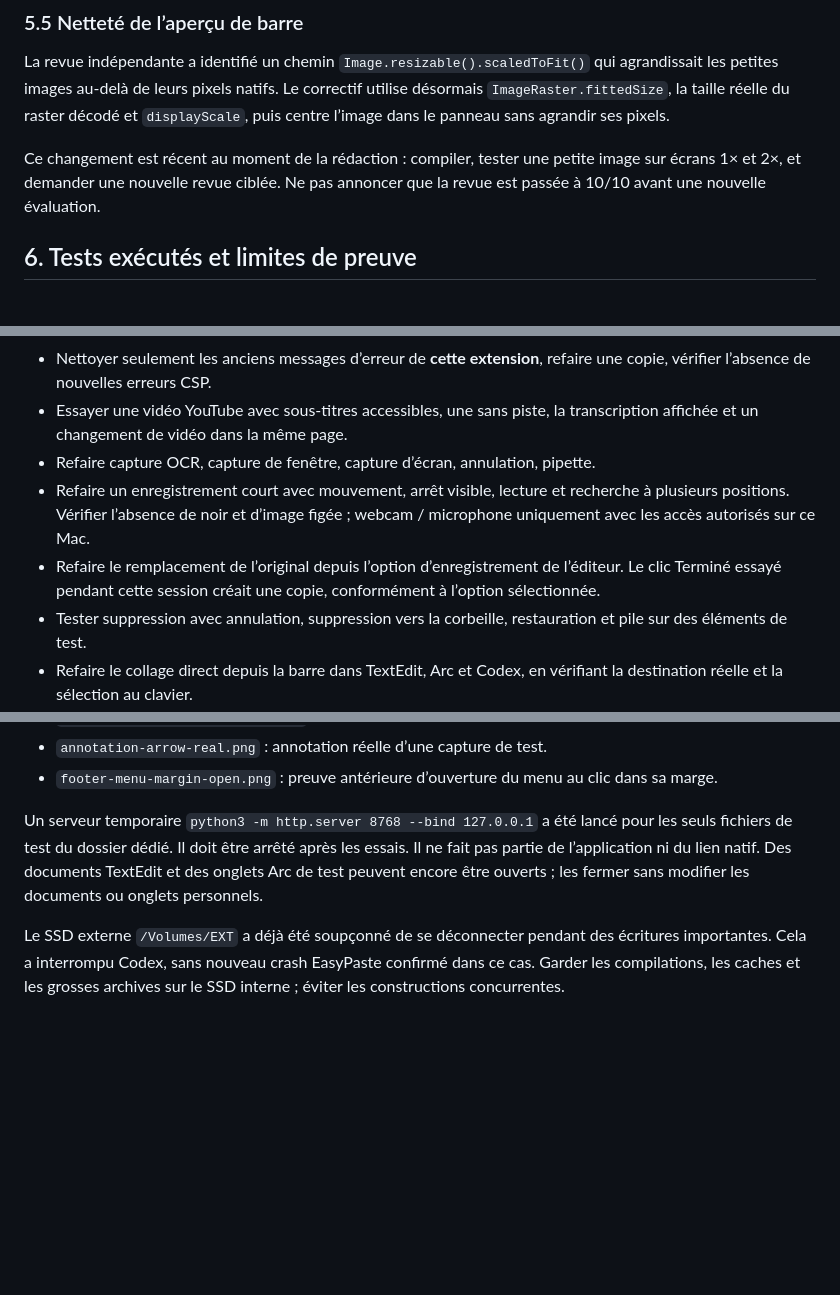
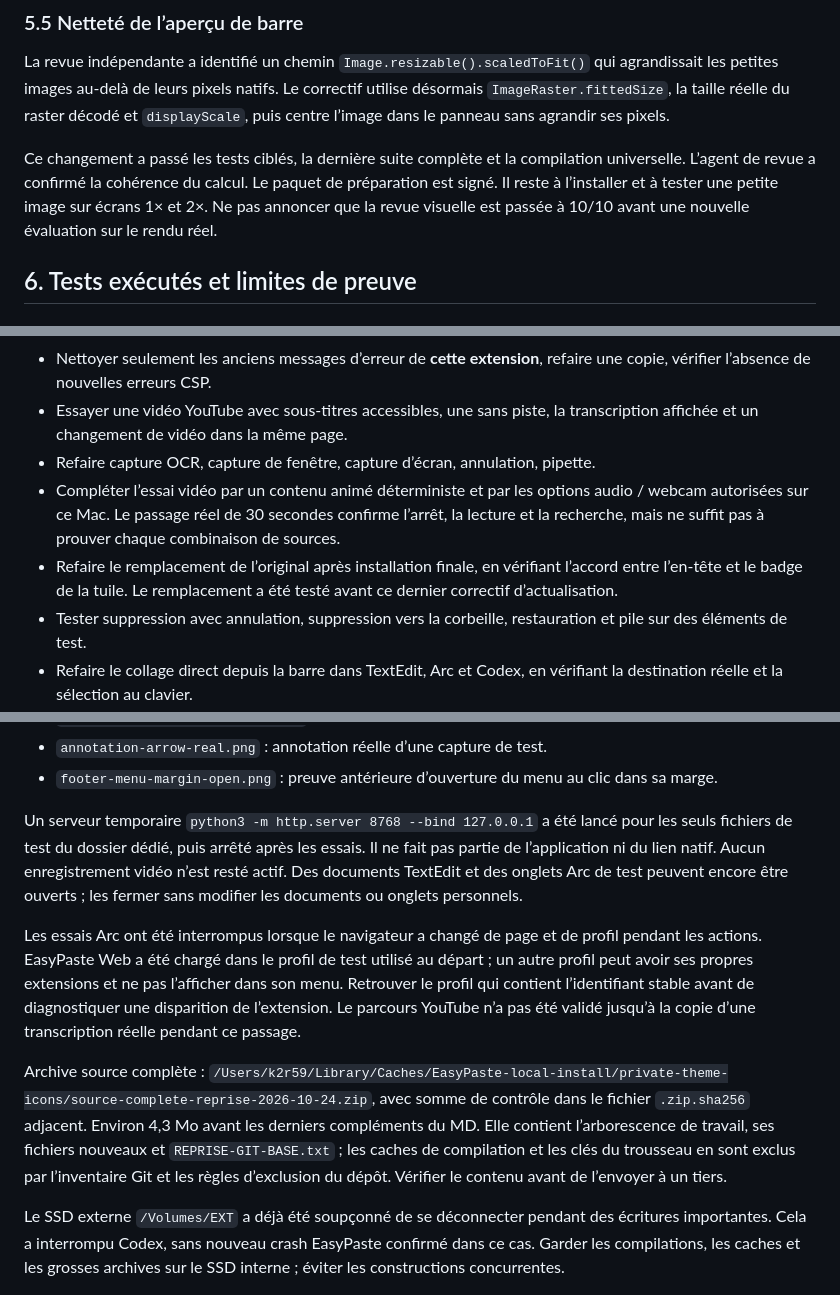
Before and after one commit to k2r59/EsaySoft, a Markdown page: docs/reprise/EASYPASTE-REPRISE-2026-10-24.md, 3 parts joined by grey strips. GitHub-like rendering; blank space fills up the shorter version.

```diff
--- a/docs/reprise/EASYPASTE-REPRISE-2026-10-24.md
+++ b/docs/reprise/EASYPASTE-REPRISE-2026-10-24.md
@@ -264,7 +270,7 @@ Les tests ajoutés vérifient les URL longues et les faux marqueurs inclus dans
 
 La revue indépendante a identifié un chemin `Image.resizable().scaledToFit()` qui agrandissait les petites images au-delà de leurs pixels natifs. Le correctif utilise désormais `ImageRaster.fittedSize`, la taille réelle du raster décodé et `displayScale`, puis centre l’image dans le panneau sans agrandir ses pixels.
 
-Ce changement est récent au moment de la rédaction : compiler, tester une petite image sur écrans 1× et 2×, et demander une nouvelle revue ciblée. Ne pas annoncer que la revue est passée à 10/10 avant une nouvelle évaluation.
+Ce changement a passé les tests ciblés, la dernière suite complète et la compilation universelle. L’agent de revue a confirmé la cohérence du calcul. Le paquet de préparation est signé. Il reste à l’installer et à tester une petite image sur écrans 1× et 2×. Ne pas annoncer que la revue visuelle est passée à 10/10 avant une nouvelle évaluation sur le rendu réel.
 
 ## 6. Tests exécutés et limites de preuve
 
@@ -315,8 +325,8 @@ Les tests automatisés de vidéo et d’audio ne remplacent pas une nouvelle cap
 - Nettoyer seulement les anciens messages d’erreur de **cette extension**, refaire une copie, vérifier l’absence de nouvelles erreurs CSP.
 - Essayer une vidéo YouTube avec sous-titres accessibles, une sans piste, la transcription affichée et un changement de vidéo dans la même page.
 - Refaire capture OCR, capture de fenêtre, capture d’écran, annulation, pipette.
-- Refaire un enregistrement court avec mouvement, arrêt visible, lecture et recherche à plusieurs positions. Vérifier l’absence de noir et d’image figée ; webcam / microphone uniquement avec les accès autorisés sur ce Mac.
-- Refaire le remplacement de l’original depuis l’option d’enregistrement de l’éditeur. Le clic Terminé essayé pendant cette session créait une copie, conformément à l’option sélectionnée.
+- Compléter l’essai vidéo par un contenu animé déterministe et par les options audio / webcam autorisées sur ce Mac. Le passage réel de 30 secondes confirme l’arrêt, la lecture et la recherche, mais ne suffit pas à prouver chaque combinaison de sources.
+- Refaire le remplacement de l’original après installation finale, en vérifiant l’accord entre l’en-tête et le badge de la tuile. Le remplacement a été testé avant ce dernier correctif d’actualisation.
 - Tester suppression avec annulation, suppression vers la corbeille, restauration et pile sur des éléments de test.
 - Refaire le collage direct depuis la barre dans TextEdit, Arc et Codex, en vérifiant la destination réelle et la sélection au clavier.
 - Vérifier tous les thèmes, clair / sombre / automatique, transparence 0 / 45 / 80, contraste renforcé et réduction de transparence.
@@ -557,7 +567,11 @@ Preuves visuelles utiles dans `integrated/` :
 - `annotation-arrow-real.png` : annotation réelle d’une capture de test.
 - `footer-menu-margin-open.png` : preuve antérieure d’ouverture du menu au clic dans sa marge.
 
-Un serveur temporaire `python3 -m http.server 8768 --bind 127.0.0.1` a été lancé pour les seuls fichiers de test du dossier dédié. Il doit être arrêté après les essais. Il ne fait pas partie de l’application ni du lien natif. Des documents TextEdit et des onglets Arc de test peuvent encore être ouverts ; les fermer sans modifier les documents ou onglets personnels.
+Un serveur temporaire `python3 -m http.server 8768 --bind 127.0.0.1` a été lancé pour les seuls fichiers de test du dossier dédié, puis arrêté après les essais. Il ne fait pas partie de l’application ni du lien natif. Aucun enregistrement vidéo n’est resté actif. Des documents TextEdit et des onglets Arc de test peuvent encore être ouverts ; les fermer sans modifier les documents ou onglets personnels.
+
+Les essais Arc ont été interrompus lorsque le navigateur a changé de page et de profil pendant les actions. EasyPaste Web a été chargé dans le profil de test utilisé au départ ; un autre profil peut avoir ses propres extensions et ne pas l’afficher dans son menu. Retrouver le profil qui contient l’identifiant stable avant de diagnostiquer une disparition de l’extension. Le parcours YouTube n’a pas été validé jusqu’à la copie d’une transcription réelle pendant ce passage.
+
+Archive source complète : `/Users/k2r59/Library/Caches/EasyPaste-local-install/private-theme-icons/source-complete-reprise-2026-10-24.zip`, avec somme de contrôle dans le fichier `.zip.sha256` adjacent. Environ 4,3 Mo avant les derniers compléments du MD. Elle contient l’arborescence de travail, ses fichiers nouveaux et `REPRISE-GIT-BASE.txt` ; les caches de compilation et les clés du trousseau en sont exclus par l’inventaire Git et les règles d’exclusion du dépôt. Vérifier le contenu avant de l’envoyer à un tiers.
 
 Le SSD externe `/Volumes/EXT` a déjà été soupçonné de se déconnecter pendant des écritures importantes. Cela a interrompu Codex, sans nouveau crash EasyPaste confirmé dans ce cas. Garder les compilations, les caches et les grosses archives sur le SSD interne ; éviter les constructions concurrentes.
 
```
Also changed, not shown: other parts of docs/reprise/EASYPASTE-REPRISE-2026-10-24.md (+23 -9 lines).
